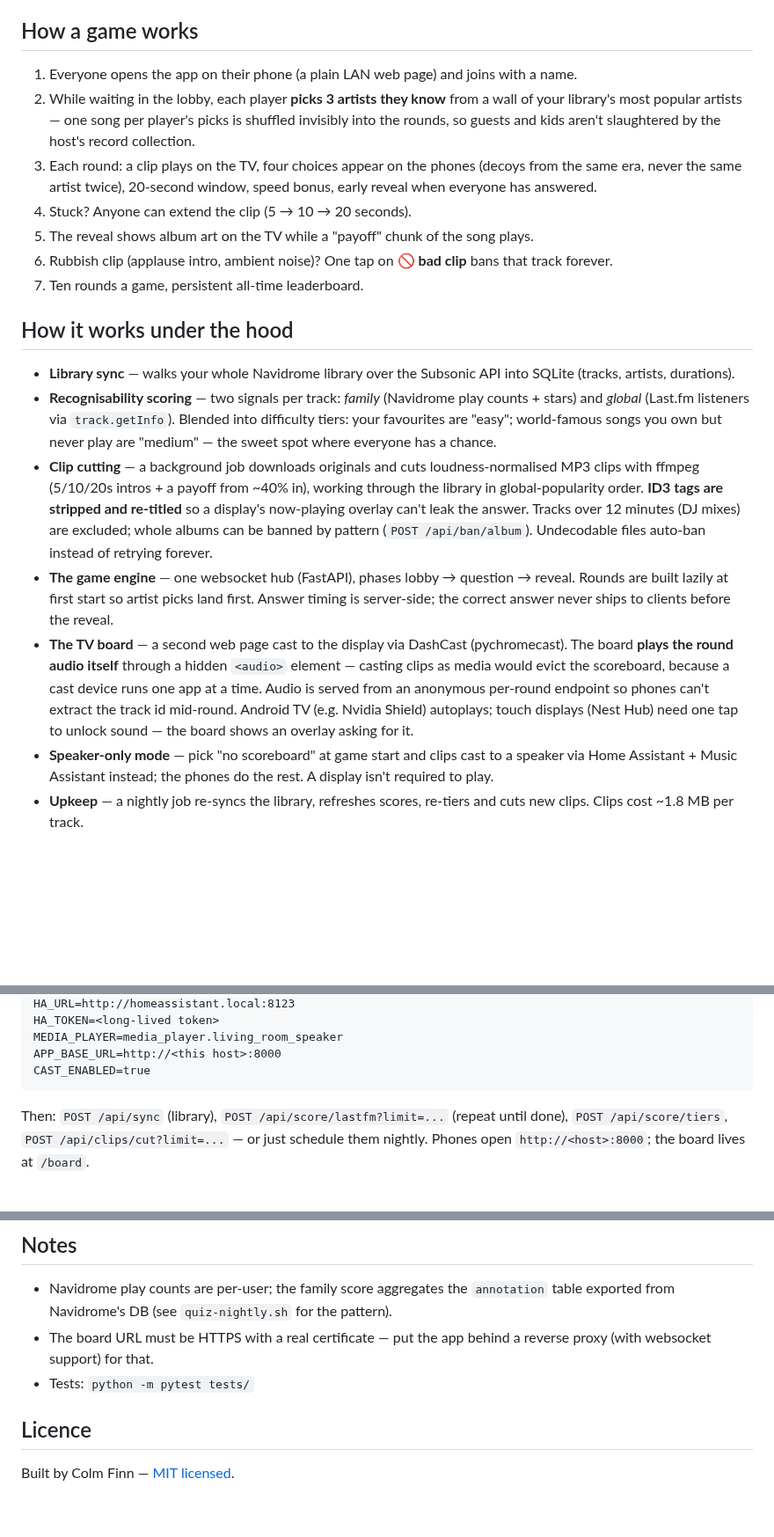
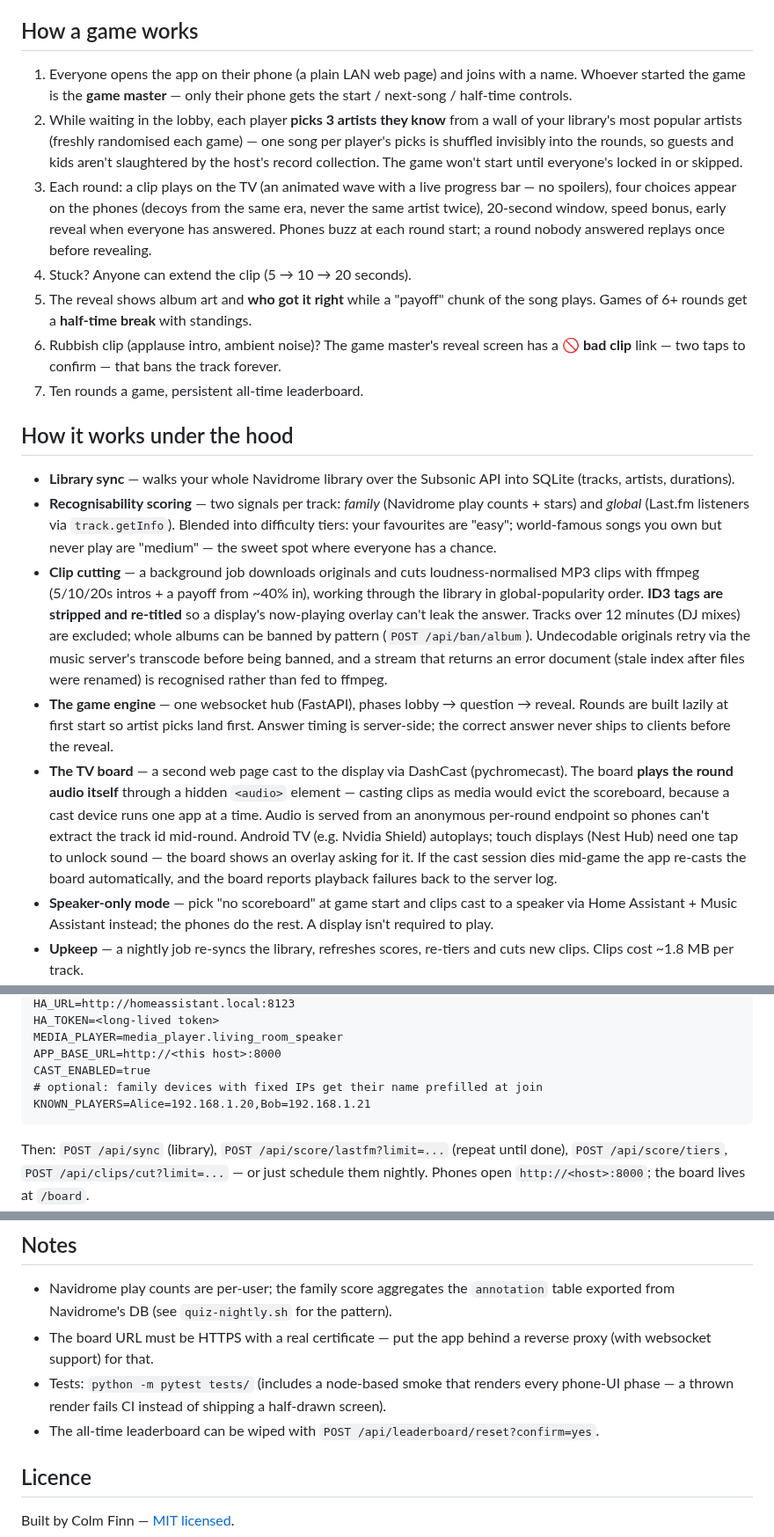
Before and after one commit to colfin22/intro-quiz, a Markdown page: README.md, 3 parts joined by grey strips. Shown at 88% size. GitHub-like rendering; blank space fills up the shorter version.

Commit message:
README: catch up with v1.2.1 (game master, ready check, half-time, flag confirm, KNOWN_PLAYERS)

```diff
--- a/README.md
+++ b/README.md
@@ -11,17 +11,23 @@ subscriptions.
 ## How a game works
 
 1. Everyone opens the app on their phone (a plain LAN web page) and joins with a name.
+   Whoever started the game is the **game master** — only their phone gets the
+   start / next-song / half-time controls.
 2. While waiting in the lobby, each player **picks 3 artists they know** from a wall
-   of your library's most popular artists — one song per player's picks is shuffled
-   invisibly into the rounds, so guests and kids aren't slaughtered by the host's
-   record collection.
-3. Each round: a clip plays on the TV, four choices appear on the phones (decoys from
-   the same era, never the same artist twice), 20-second window, speed bonus, early
-   reveal when everyone has answered.
+   of your library's most popular artists (freshly randomised each game) — one song
+   per player's picks is shuffled invisibly into the rounds, so guests and kids
+   aren't slaughtered by the host's record collection. The game won't start until
+   everyone's locked in or skipped.
+3. Each round: a clip plays on the TV (an animated wave with a live progress bar —
+   no spoilers), four choices appear on the phones (decoys from the same era, never
+   the same artist twice), 20-second window, speed bonus, early reveal when everyone
+   has answered. Phones buzz at each round start; a round nobody answered replays
+   once before revealing.
 4. Stuck? Anyone can extend the clip (5 → 10 → 20 seconds).
-5. The reveal shows album art on the TV while a "payoff" chunk of the song plays.
-6. Rubbish clip (applause intro, ambient noise)? One tap on **🚫 bad clip** bans that
-   track forever.
+5. The reveal shows album art and **who got it right** while a "payoff" chunk of
+   the song plays. Games of 6+ rounds get a **half-time break** with standings.
+6. Rubbish clip (applause intro, ambient noise)? The game master's reveal screen has
+   a **🚫 bad clip** link — two taps to confirm — that bans the track forever.
 7. Ten rounds a game, persistent all-time leaderboard.
 
 ## How it works under the hood
@@ -37,7 +43,9 @@ subscriptions.
   library in global-popularity order. **ID3 tags are stripped and re-titled** so a
   display's now-playing overlay can't leak the answer. Tracks over 12 minutes (DJ
   mixes) are excluded; whole albums can be banned by pattern (`POST /api/ban/album`).
-  Undecodable files auto-ban instead of retrying forever.
+  Undecodable originals retry via the music server's transcode before being banned,
+  and a stream that returns an error document (stale index after files were renamed)
+  is recognised rather than fed to ffmpeg.
 - **The game engine** — one websocket hub (FastAPI), phases lobby → question → reveal.
   Rounds are built lazily at first start so artist picks land first. Answer timing is
   server-side; the correct answer never ships to clients before the reveal.
@@ -47,7 +55,9 @@ subscriptions.
   cast device runs one app at a time. Audio is served from an anonymous
   per-round endpoint so phones can't extract the track id mid-round. Android TV
   (e.g. Nvidia Shield) autoplays; touch displays (Nest Hub) need one tap to unlock
-  sound — the board shows an overlay asking for it.
+  sound — the board shows an overlay asking for it. If the cast session dies
+  mid-game the app re-casts the board automatically, and the board reports playback
+  failures back to the server log.
 - **Speaker-only mode** — pick "no scoreboard" at game start and clips cast to a
   speaker via Home Assistant + Music Assistant instead; the phones do the rest.
   A display isn't required to play.
@@ -72,6 +82,8 @@ Create a `.env` beside `docker-compose.yml`:
     MEDIA_PLAYER=media_player.living_room_speaker
     APP_BASE_URL=http://<this host>:8000
     CAST_ENABLED=true
+    # optional: family devices with fixed IPs get their name prefilled at join
+    KNOWN_PLAYERS=Alice=192.168.1.20,Bob=192.168.1.21
 
 Then: `POST /api/sync` (library), `POST /api/score/lastfm?limit=...` (repeat until done),
 `POST /api/score/tiers`, `POST /api/clips/cut?limit=...` — or just schedule them nightly.
@@ -86,7 +98,9 @@ mount in `docker-compose.yml` maps it).
   table exported from Navidrome's DB (see `quiz-nightly.sh` for the pattern).
 - The board URL must be HTTPS with a real certificate — put the app behind a reverse
   proxy (with websocket support) for that.
-- Tests: `python -m pytest tests/`
+- Tests: `python -m pytest tests/` (includes a node-based smoke that renders every
+  phone-UI phase — a thrown render fails CI instead of shipping a half-drawn screen).
+- The all-time leaderboard can be wiped with `POST /api/leaderboard/reset?confirm=yes`.
 
 ## Licence
 
```
